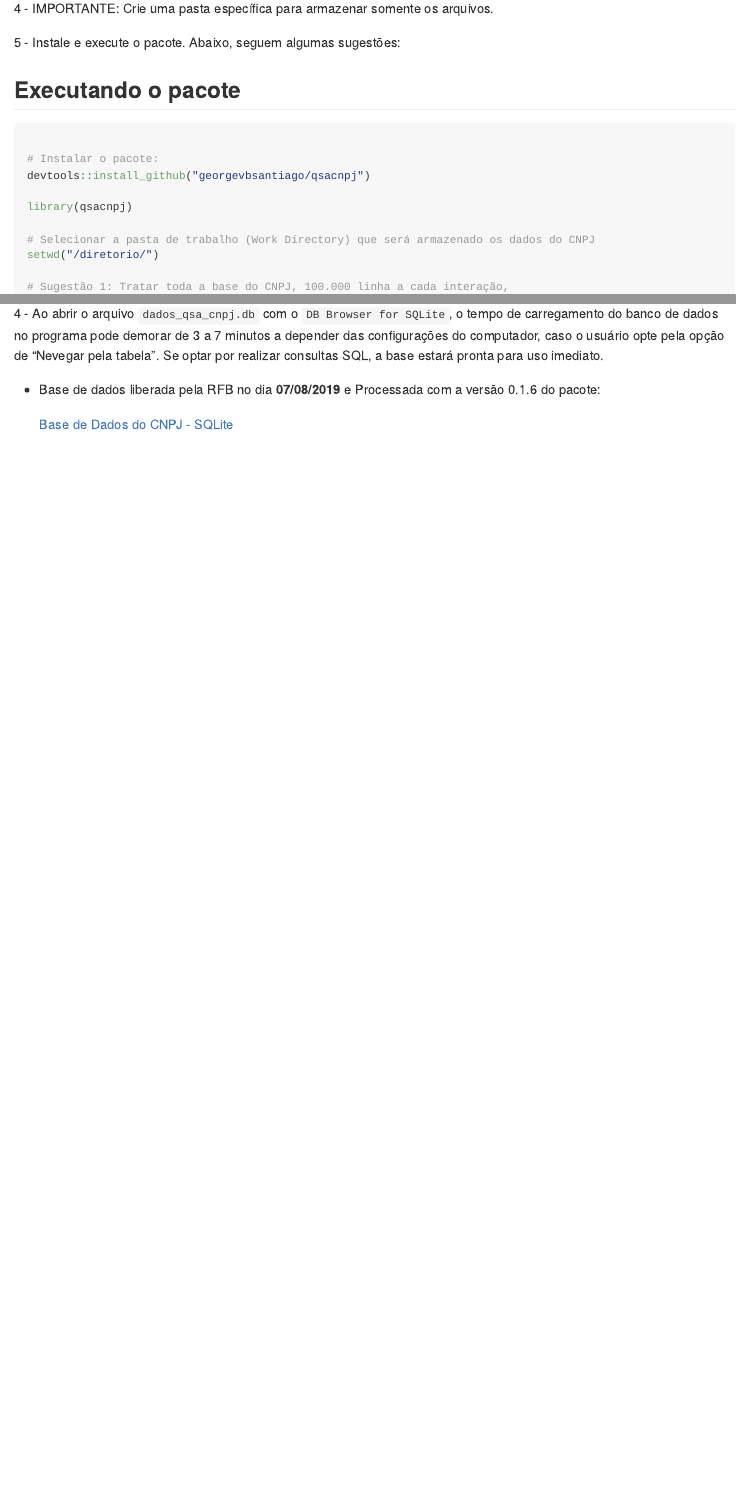
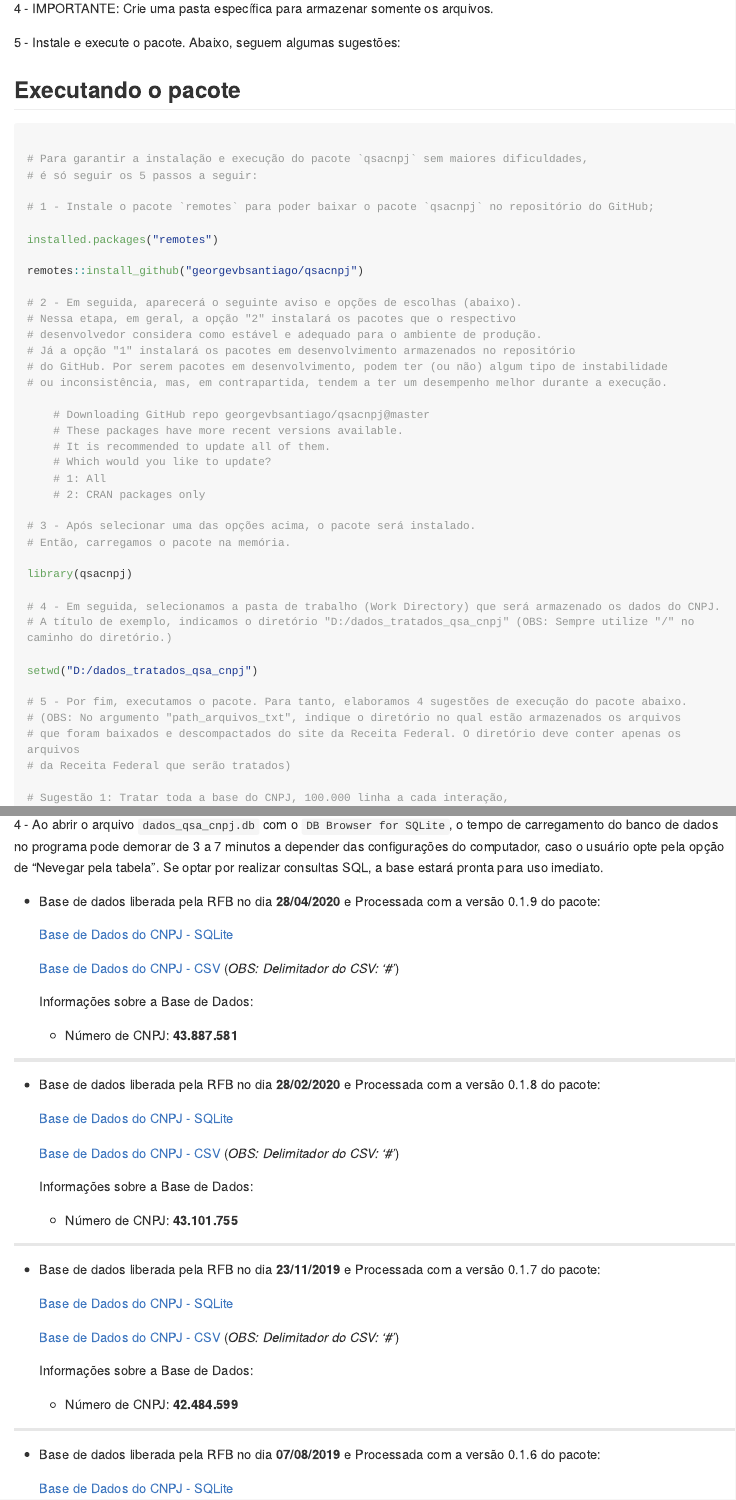
Before and after one commit to georgevbsantiago/qsacnpj, an R Markdown document (README.Rmd): the page in a window 1100 px wide, from 1910 px down, and a second part further down, joined at a grey line. Rendered offline with R 4.5, knitr and Pandoc, with nearby package versions; long lines of code are wrapped.

Commit message:
Versão 1.9

````diff
--- a/README.Rmd
+++ b/README.Rmd
@@ -76,13 +76,43 @@ Ademais, quaisquer sugestões, reclamações ou críticas podem ser realizadas n
 
 ```{r eval=FALSE}
 
-# Instalar o pacote:
-devtools::install_github("georgevbsantiago/qsacnpj")
+# Para garantir a instalação e execução do pacote `qsacnpj` sem maiores dificuldades,
+# é só seguir os 5 passos a seguir:
+
+# 1 - Instale o pacote `remotes` para poder baixar o pacote `qsacnpj` no repositório do GitHub;
+
+installed.packages("remotes")
+
+remotes::install_github("georgevbsantiago/qsacnpj")
+
+# 2 - Em seguida, aparecerá o seguinte aviso e opções de escolhas (abaixo).
+# Nessa etapa, em geral, a opção "2" instalará os pacotes que o respectivo
+# desenvolvedor considera como estável e adequado para o ambiente de produção.
+# Já a opção "1" instalará os pacotes em desenvolvimento armazenados no repositório
+# do GitHub. Por serem pacotes em desenvolvimento, podem ter (ou não) algum tipo de instabilidade
+# ou inconsistência, mas, em contrapartida, tendem a ter um desempenho melhor durante a execução.
+
+    # Downloading GitHub repo georgevbsantiago/qsacnpj@master
+    # These packages have more recent versions available.
+    # It is recommended to update all of them.
+    # Which would you like to update?
+    # 1: All
+    # 2: CRAN packages only
+
+# 3 - Após selecionar uma das opções acima, o pacote será instalado.
+# Então, carregamos o pacote na memória.
 
 library(qsacnpj)
 
-# Selecionar a pasta de trabalho (Work Directory) que será armazenado os dados do CNPJ
-setwd("/diretorio/")
+# 4 - Em seguida, selecionamos a pasta de trabalho (Work Directory) que será armazenado os dados do CNPJ.
+# A título de exemplo, indicamos o diretório "D:/dados_tratados_qsa_cnpj" (OBS: Sempre utilize "/" no caminho do diretório.)
+
+setwd("D:/dados_tratados_qsa_cnpj")
+
+# 5 - Por fim, executamos o pacote. Para tanto, elaboramos 4 sugestões de execução do pacote abaixo.
+# (OBS: No argumento "path_arquivos_txt", indique o diretório no qual estão armazenados os arquivos
+# que foram baixados e descompactados do site da Receita Federal. O diretório deve conter apenas os arquivos
+# da Receita Federal que serão tratados)
 
 # Sugestão 1: Tratar toda a base do CNPJ, 100.000 linha a cada interação,
 # armazenando os dados no SQLite
@@ -165,6 +195,41 @@ O arquivo disponível foi criado com o SQLite. Para acessar os dados, siga 3 pas
 3 - Instale o programa `DB Browser for SQLite` ( [neste link](https://sqlitebrowser.org/) ). Trata-se de uma programa que permite visualizar os dados do SQLite e fazer consultas SQL;
 
 4 - Ao abrir o arquivo `dados_qsa_cnpj.db` com o `DB Browser for SQLite`, o tempo de carregamento do banco de dados no programa pode demorar de 3 a 7 minutos a depender das configurações do computador, caso o usuário opte pela opção de "Nevegar pela tabela". Se optar por realizar consultas SQL, a base estará pronta para uso imediato.
+
+
+   - Base de dados liberada pela RFB no dia **28/04/2020** e Processada com a versão 0.1.9 do pacote:
+
+      [Base de Dados do CNPJ - SQLite](https://bit.ly/2LM3N2d)
+
+      [Base de Dados do CNPJ - CSV]() (*OBS: Delimitador do CSV: ‘\#’*)
+
+     Informações sobre a Base de Dados:
+       - Número de CNPJ: **43.887.581**
+
+__________________________________________________________________________________________________
+
+   - Base de dados liberada pela RFB no dia **28/02/2020** e Processada com a versão 0.1.8 do pacote:
+
+      [Base de Dados do CNPJ - SQLite](http://bit.ly/32H7oq8)
+
+      [Base de Dados do CNPJ - CSV](http://bit.ly/2TavMgB) (*OBS: Delimitador do CSV: ‘\#’*)
+
+     Informações sobre a Base de Dados:
+       - Número de CNPJ: **43.101.755**
+
+__________________________________________________________________________________________________
+
+
+   - Base de dados liberada pela RFB no dia **23/11/2019** e Processada com a versão 0.1.7 do pacote:
+
+      [Base de Dados do CNPJ - SQLite](http://bit.ly/34DaBag)
+
+      [Base de Dados do CNPJ - CSV](http://bit.ly/2Drclrj) (*OBS: Delimitador do CSV: ‘\#’*)
+
+     Informações sobre a Base de Dados:
+       - Número de CNPJ: **42.484.599**
+
+ __________________________________________________________________________________________________
 
 
    - Base de dados liberada pela RFB no dia **07/08/2019** e Processada com a versão 0.1.6 do pacote:
````
Also changed, not shown: NEWS.md (+19 -0 lines), R/02_obter_dados_qsa.R (+2 -2 lines), README.md, README.Rmd (34 more changed lines), 7 other files.
